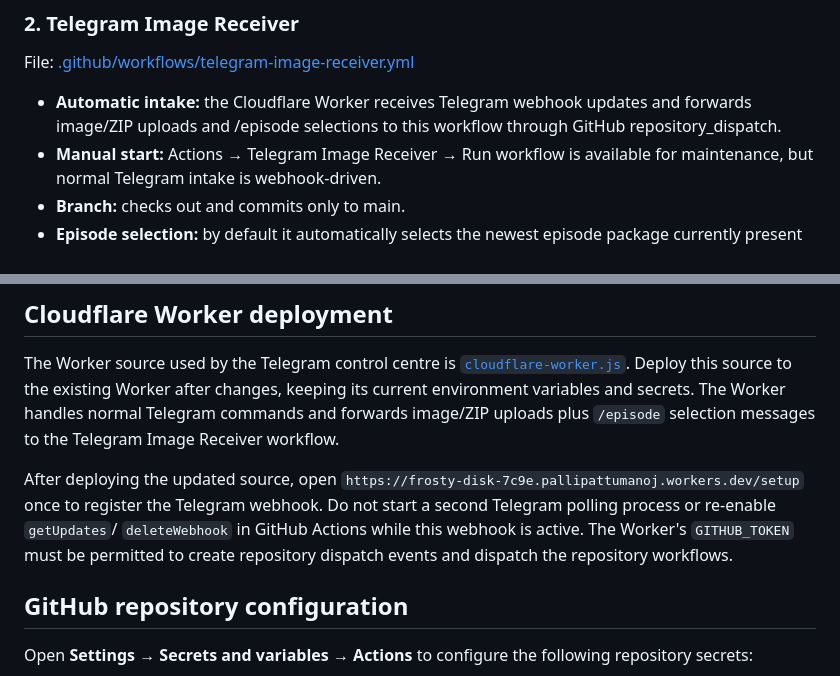
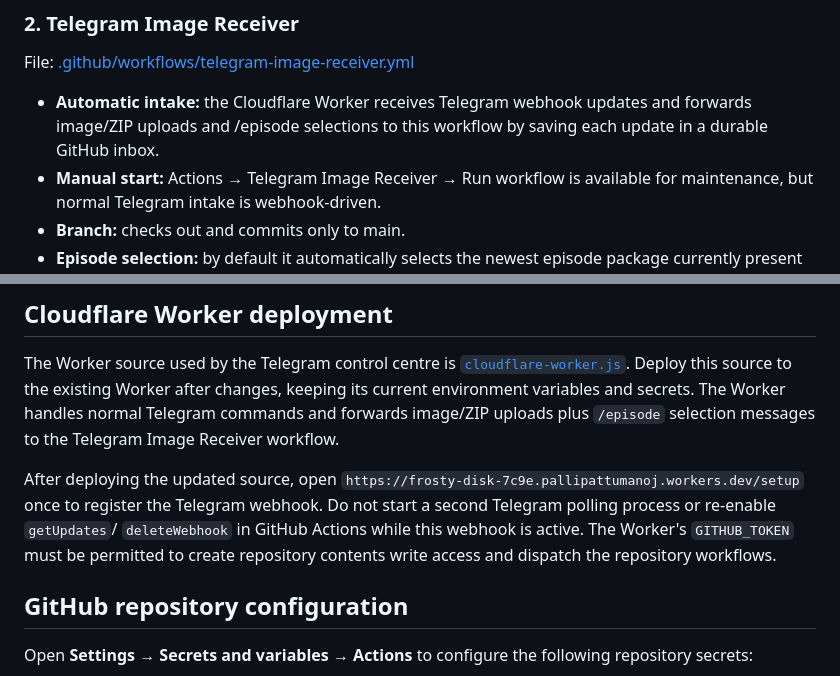
Before and after one commit to manojkumar166-png/stickman-lab, a Markdown page: README.md, 2 parts joined by grey strips. Drawn GitHub-style.

Commit message:
Document durable inbox delivery from Cloudflare Worker

```diff
--- a/README.md
+++ b/README.md
@@ -43,7 +43,7 @@ The schedule is in UTC. GitHub Actions scheduled runs can start later than the e
 
 File: [.github/workflows/telegram-image-receiver.yml](.github/workflows/telegram-image-receiver.yml)
 
-- **Automatic intake:** the Cloudflare Worker receives Telegram webhook updates and forwards image/ZIP uploads and /episode selections to this workflow through GitHub repository_dispatch.
+- **Automatic intake:** the Cloudflare Worker receives Telegram webhook updates and forwards image/ZIP uploads and /episode selections to this workflow by saving each update in a durable GitHub inbox.
 - **Manual start:** Actions → Telegram Image Receiver → Run workflow is available for maintenance, but normal Telegram intake is webhook-driven.
 - **Branch:** checks out and commits only to main.
 - **Episode selection:** by default it automatically selects the newest episode package currently present on main. To select a different existing episode, send the bot a command such as /episode 2026-11-01/episode-001. The episode must already exist on main.
@@ -155,7 +155,7 @@ Detailed image preparation, ZIP sizing, file editing, scene validation and troub
 
 The Worker source used by the Telegram control centre is [`cloudflare-worker.js`](cloudflare-worker.js). Deploy this source to the existing Worker after changes, keeping its current environment variables and secrets. The Worker handles normal Telegram commands and forwards image/ZIP uploads plus `/episode` selection messages to the Telegram Image Receiver workflow.
 
-After deploying the updated source, open `https://frosty-disk-7c9e.pallipattumanoj.workers.dev/setup` once to register the Telegram webhook. Do not start a second Telegram polling process or re-enable `getUpdates`/ `deleteWebhook` in GitHub Actions while this webhook is active. The Worker's `GITHUB_TOKEN` must be permitted to create repository dispatch events and dispatch the repository workflows.
+After deploying the updated source, open `https://frosty-disk-7c9e.pallipattumanoj.workers.dev/setup` once to register the Telegram webhook. Do not start a second Telegram polling process or re-enable `getUpdates`/ `deleteWebhook` in GitHub Actions while this webhook is active. The Worker's `GITHUB_TOKEN` must be permitted to create repository contents write access and dispatch the repository workflows.
 
 ## GitHub repository configuration
 
```
